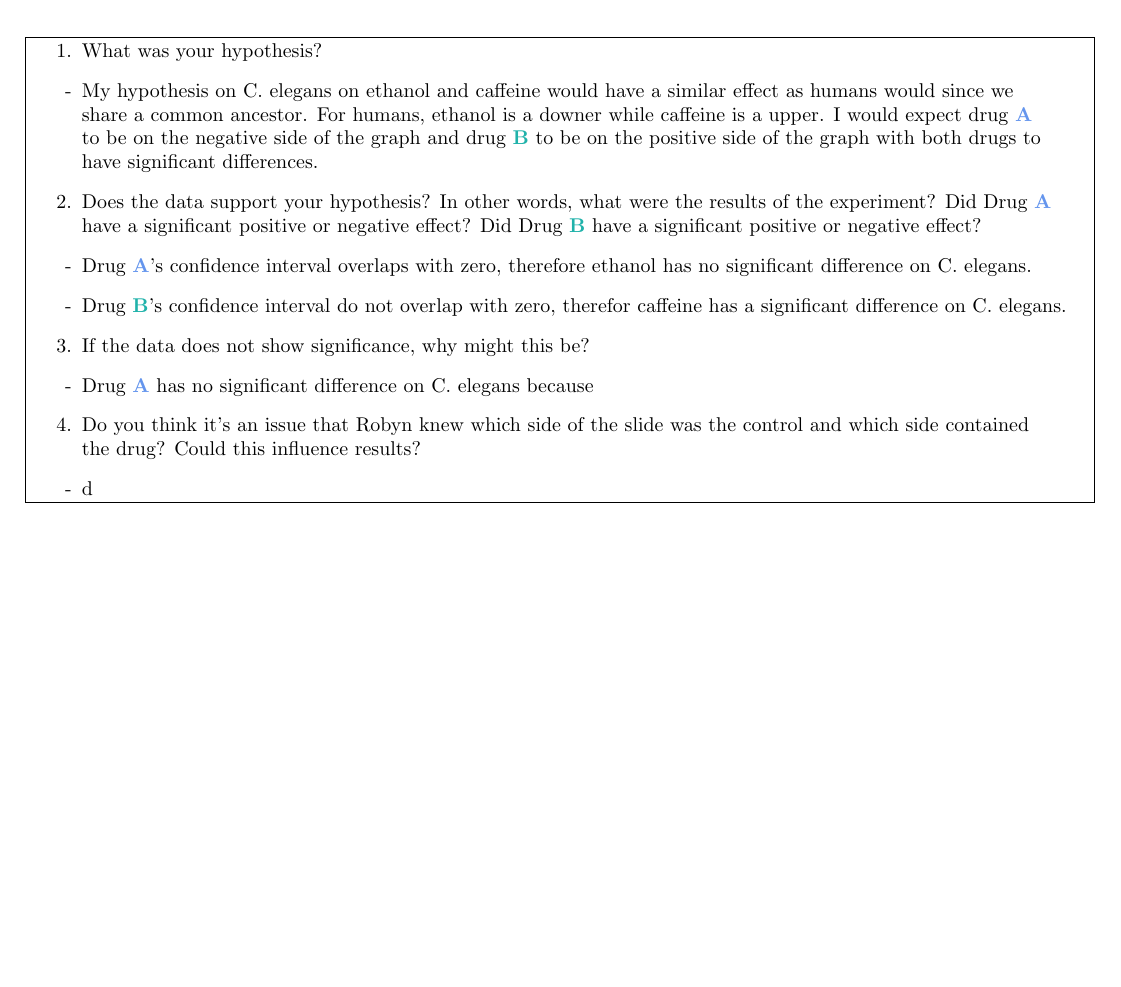
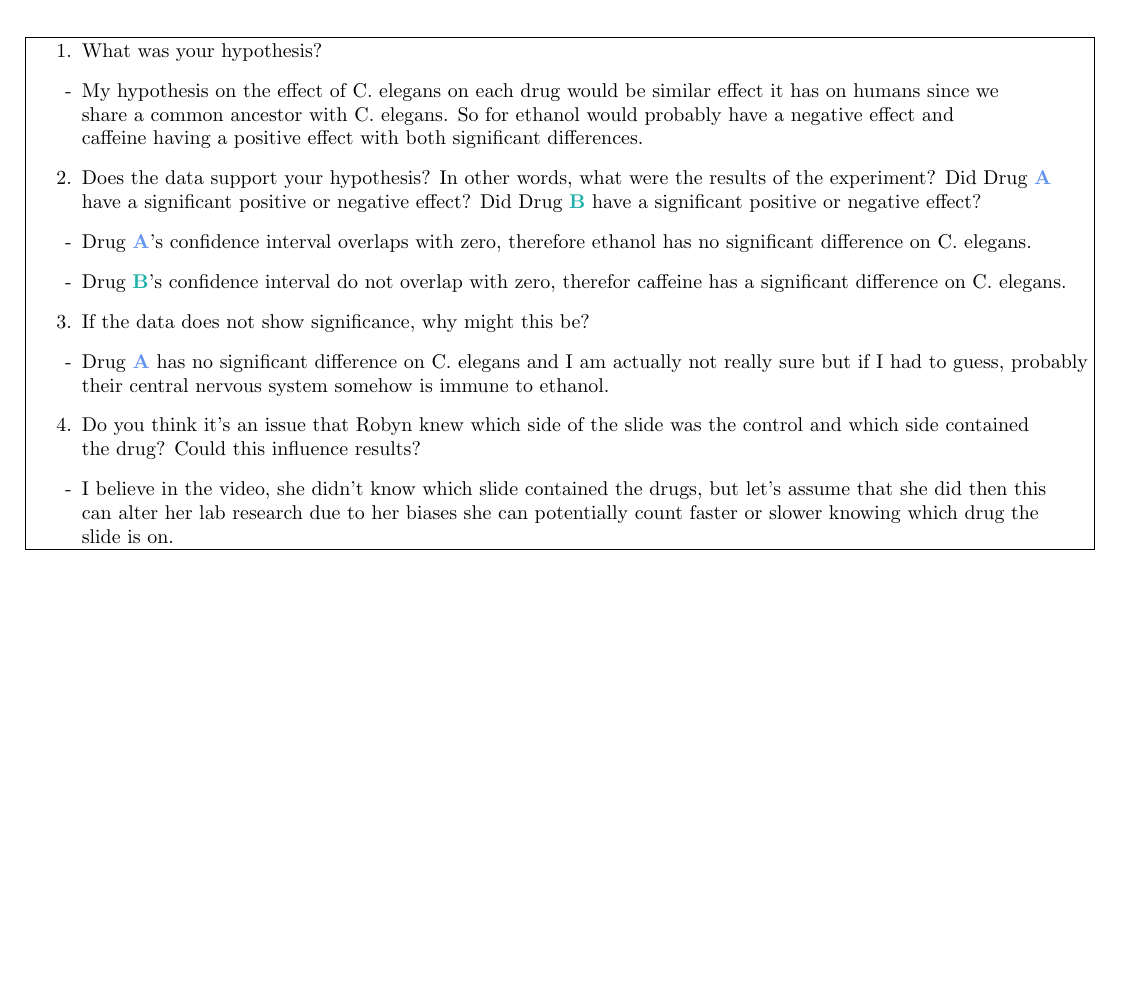
Before and after one commit to phildkim/csun_spring2021, a LaTeX document (BIO_106L/Lab_9/main.tex): part of page 3 of 3, cut so that both start at the same text. Compiled offline with pdfLaTeX.

Commit message:
csun spring 2021

```diff
--- a/BIO_106L/Lab_9/main.tex
+++ b/BIO_106L/Lab_9/main.tex
@@ -182,14 +182,14 @@
   \fbox{\begin{minipage}{53em}
     \begin{enumerate}
       \item What was your hypothesis?
-      \item[-] My hypothesis on C. elegans on ethanol and caffeine would have a similar effect as humans would since we\\share a common ancestor. For humans, ethanol is a downer while caffeine is a upper. I would expect drug \DA{A}\\to be on the negative side of the graph and drug \DB{B} to be on the positive side of the graph with both drugs to\\have significant differences.
+      \item[-] My hypothesis on the effect of C. elegans on each drug would be similar effect it has on humans since we\\share a common ancestor with C. elegans. So for ethanol would probably have a negative effect and\\caffeine having a positive effect with both significant differences.
       \item Does the data support your hypothesis? In other words, what were the results of the experiment? Did Drug \DA{A}\\have a significant positive or negative effect? Did Drug \DB{B} have a significant positive or negative effect?
       \item[-] Drug \DA{A}'s confidence interval overlaps with zero, therefore ethanol has no significant difference on C. elegans.
       \item[-] Drug \DB{B}'s confidence interval do not overlap with zero, therefor caffeine has a significant difference on C. elegans.
       \item If the data does not show significance, why might this be?
-      \item[-] Drug \DA{A} has no significant difference on C. elegans because
+      \item[-] Drug \DA{A} has no significant difference on C. elegans and I am actually not really sure but if I had to guess, probably their central nervous system somehow is immune to ethanol.
       \item Do you think it's an issue that Robyn knew which side of the slide was the control and which side contained\\the drug? Could this influence results?
-      \item[-] d
+      \item[-] I believe in the video, she didn't know which slide contained the drugs, but let's assume that she did then this\\can alter her lab research due to her biases she can potentially count faster or slower knowing which drug the\\slide is on.
     \end{enumerate}
   \end{minipage}}
 \end{center}
```
Also changed, not shown: BIO_106L/Lab_9/main.pdf.
